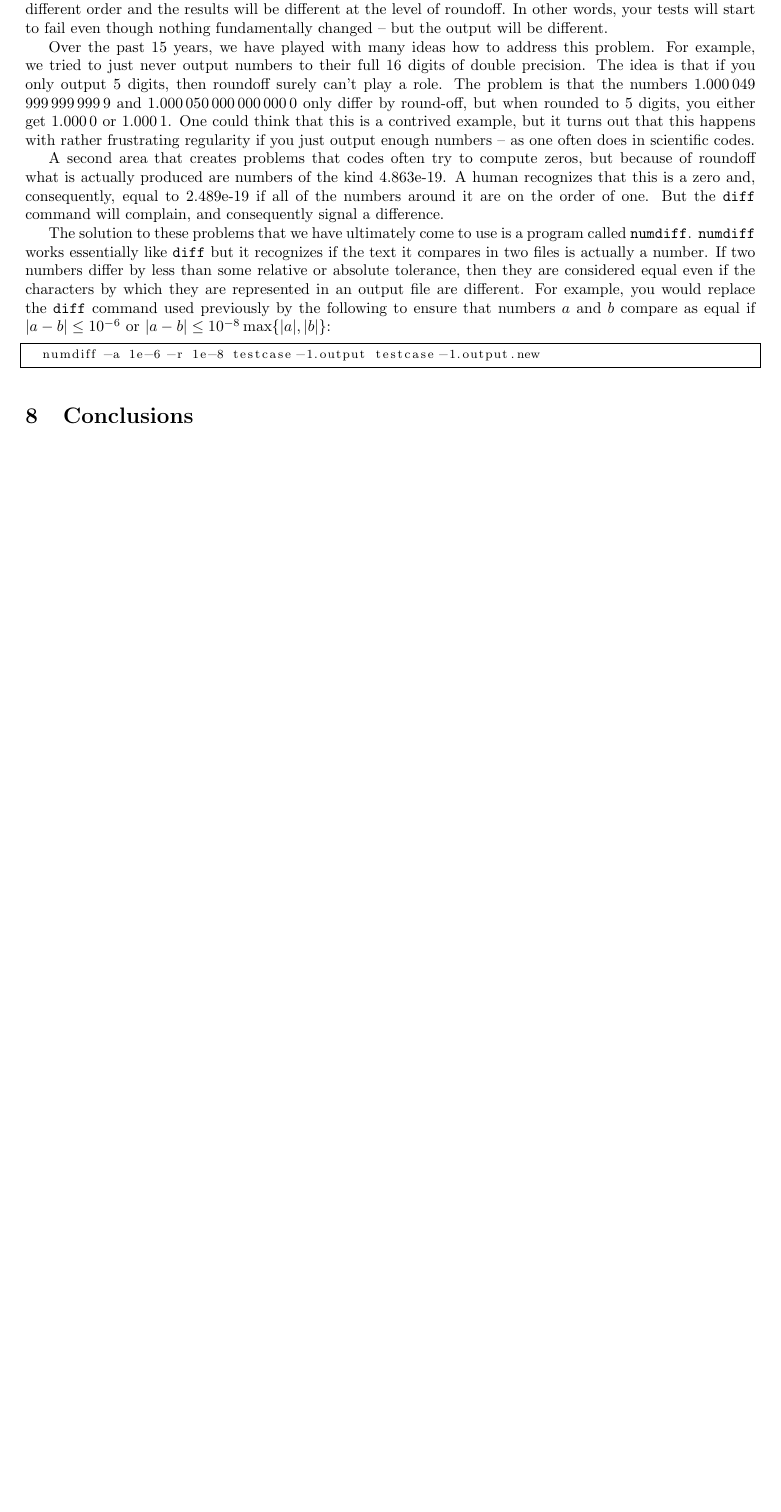
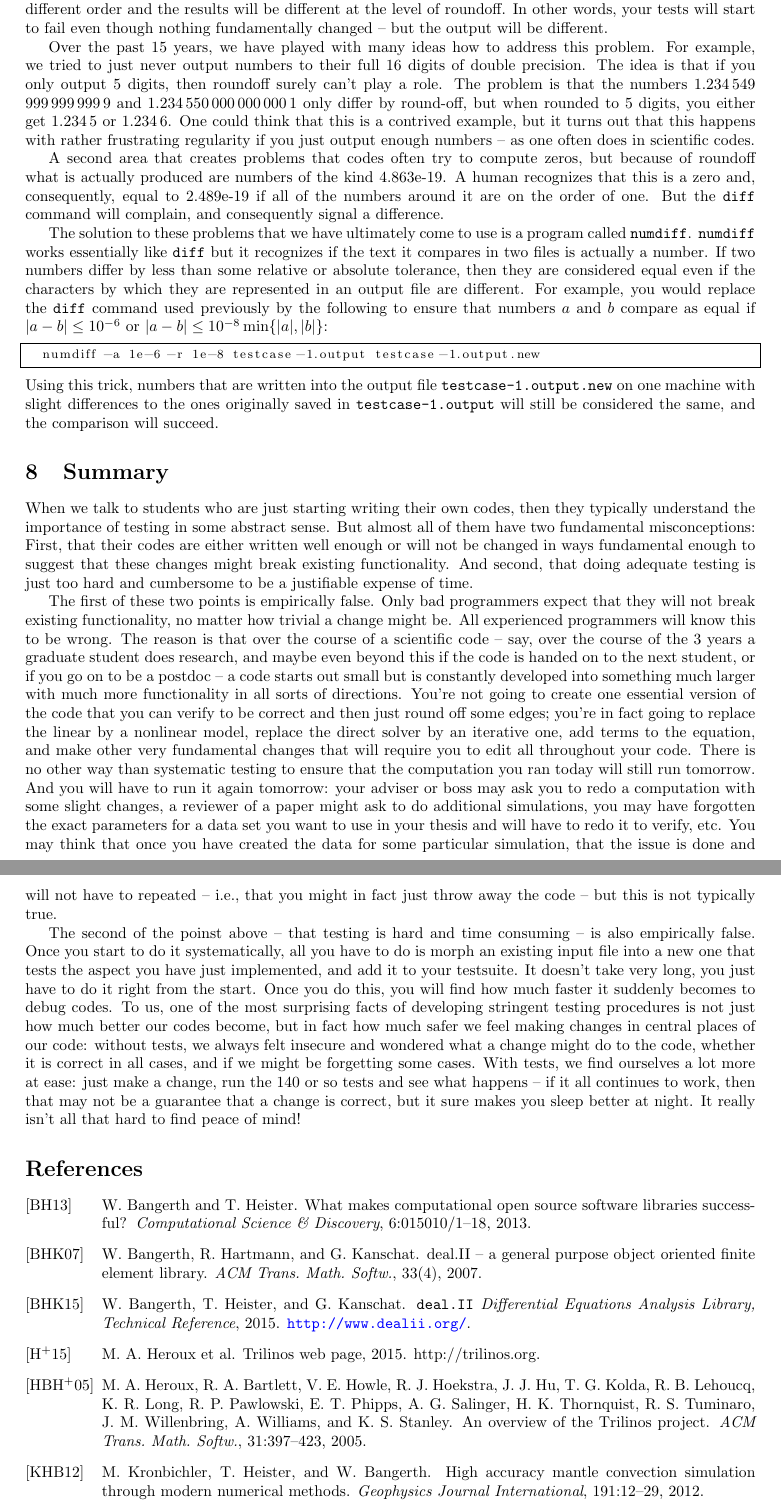
Before and after one commit to swcarpentry/close-enough-for-scientific-work, a LaTeX document (turcksin-spring-mechanics/paper.tex, which reads turcksin-spring-mechanics/paper.bib): part of page 8 of 8 before the commit and two parts of pages 8 and 9 of 9 after it, the two joined at a grey line, cut so that both start at the same text, the shorter picture padded with empty space. Compiled offline with pdfLaTeX.

Commit message:
Finish writing the text, add bibliography.

```diff
--- /dev/null
+++ b/turcksin-spring-mechanics/paper.bib
@@ -0,0 +1,34 @@
+@Article{BH13,
+  author = 	 {W. Bangerth and T. Heister},
+  title = 	 {What makes computational open source software libraries successful?},
+  journal = 	 {Computational Science \& Discovery},
+  year = 	 2013,
+  volume = 	 6,
+  pages = 	 {015010/1--18}}
+
+@Article{BHK07,
+  author = 	 {W. Bangerth and R. Hartmann and G. Kanschat},
+  title = 	 {{deal.II} -- a General Purpose Object Oriented Finite Element Library},
+  journal = 	 {ACM Trans. Math. Softw.},
+  year = 	 2007,
+  volume = 	 33,
+  number = 	 4
+}
+
+@Manual{BK99m,
+  title = 	 {{\tt deal.{I}{I}} Differential Equations Analysis Library,
+                  Technical Reference},
+  author = 	 {W. Bangerth and T. Heister and G. Kanschat},
+  year = 	 {2015},
+  note =         {\url{http://www.dealii.org/}}
+}
+
+@Article{KHB12,
+  author = 	 {M. Kronbichler and T. Heister and W. Bangerth},
+  title = 	 {High Accuracy Mantle Convection Simulation through Modern Numerical Methods},
+  journal = 	 {Geophysics Journal International},
+  year = 	 2012,
+  volume = 	 191,
+  pages = 	 {12--29}}
+
+@Article{trilinos,
@@ -0,0 +38,5 @@
+                  J. M. Willenbring and A. Williams and K. S. Stanley},
+  title = 	 {An overview of the {T}rilinos project},
+  journal = 	 {ACM Trans. Math. Softw.},
+  year = 	 2005,
+  volume = 	 31,
@@ -0,0 +49,3 @@
+    Year     = "2015"}
+
+@Misc{petsc,
--- a/turcksin-spring-mechanics/paper.tex
+++ b/turcksin-spring-mechanics/paper.tex
@@ -590,9 +590,9 @@ nothing fundamentally changed -- but the output will be different.
 Over the past 15 years, we have played with many ideas how to address this
 problem. For example, we tried to just never output numbers to their full 16
 digits of double precision. The idea is that if you only output 5 digits, then
-roundoff surely can't play a role. The problem is that the numbers 1.000\,049
-999\,999\,999\,9 and 1.000\,050\,000\,000\,000\,0 only differ by round-off,
-but when rounded to 5 digits, you either get 1.000\,0 or 1.000\,1. One could
+roundoff surely can't play a role. The problem is that the numbers 1.234\,549
+999\,999\,999\,9 and 1.234\,550\,000\,000\,000\,1 only differ by round-off,
+but when rounded to 5 digits, you either get 1.234\,5 or 1.234\,6. One could
 think that this is a contrived example, but it turns out that this happens
 with rather frustrating regularity if you just output enough numbers -- as one
 often does in scientific codes.
@@ -611,14 +611,67 @@ absolute tolerance, then they are considered equal even if the characters by
 which they are represented in an output file are different. For example, you
 would replace the \texttt{diff} command used previously by the
 following to ensure that numbers $a$ and $b$ compare as equal if $|a-b|\le
-10^{-6}$ or $|a-b|\le 10^{-8} \max\{|a|,|b|\}$:
+10^{-6}$ or $|a-b|\le 10^{-8} \min\{|a|,|b|\}$:
 \begin{lstlisting}[frame=single,basicstyle=\footnotesize,language=csh]
   numdiff -a 1e-6 -r 1e-8 testcase-1.output testcase-1.output.new
 \end{lstlisting}
+Using this trick, numbers that are written into the output file
+\texttt{testcase-1.output.new} on one machine with slight differences to the
+ones originally saved in \texttt{testcase-1.output} will still be considered
+the same, and the comparison will succeed.
 
 
-\section{Conclusions}
+\section{Summary}
 \label{sec:conclusions}
 
+When we talk to students who are just starting writing their own codes, then
+they typically understand the importance of testing in some abstract
+sense. But almost all of them have two fundamental misconceptions: First, that
+their codes are either written well enough or will not be changed in ways
+fundamental enough to suggest that these changes might break existing
+functionality. And second, that doing adequate testing is just too hard and
+cumbersome to be a justifiable expense of time.
+
+The first of these two points is empirically false. Only bad programmers
+expect that they will not break existing functionality, no matter how trivial
+a change might be. All experienced programmers will know this to be wrong. The
+reason is that over the course of a scientific code -- say, over the course of
+the 3 years a graduate student does research, and maybe even beyond this if
+the code is handed on to the next student, or if you go on to be a postdoc --
+a code starts out small but is constantly developed into something much larger
+with much more functionality in all sorts of directions. You're not going to
+create one essential version of the code that you can verify to be correct and
+then just round off some edges; you're in fact going to replace the linear by
+a nonlinear model, replace the direct solver by an iterative one, add terms to
+the equation, and make other very fundamental changes that will require you to
+edit all throughout your code. There is no other way than systematic testing
+to ensure that the computation you ran today will still run tomorrow. And you
+will have to run it again tomorrow: your adviser or boss may ask you to redo a
+computation with some slight changes, a reviewer of a paper might ask to do
+additional simulations, you may have forgotten the exact parameters for a data
+set you want to use in your thesis and will have to redo it to verify,
+etc. You may think that once you have created the data
+for some particular simulation, that the issue is done and will not have to
+repeated -- i.e., that you might in fact just throw away the code -- but this
+is not typically true.
+
+The second of the poinst above -- that testing is hard and time consuming --
+is also empirically false. Once you start to do it systematically, all you
+have to do is morph an existing input file into a new one that tests the
+aspect you have just implemented, and add it to your testsuite. It doesn't
+take very long, you just have to do it right from the start. Once you do this,
+you will find how much faster it suddenly becomes to debug codes. To us, one
+of the most surprising facts of developing stringent testing procedures is not
+just how much better our codes become, but in fact how much safer we feel
+making changes in central places of our code: without tests, we always felt
+insecure and wondered what a change might do to the code, whether it is
+correct in all cases, and if we might be forgetting some cases. With tests,
+we find ourselves a lot more at ease: just make a change, run the 140 or so
+tests and see what happens -- if it all continues to work, then that may not
+be a guarantee that a change is correct, but it sure makes you sleep better at
+night. It really isn't all that hard to find peace of mind!
+
+\bibliographystyle{alpha}
+\bibliography{paper}
 
 \end{document}
```
Also changed, not shown: turcksin-spring-mechanics/paper.bib (14 more changed lines), turcksin-spring-mechanics/paper.tex (6 more changed lines).
